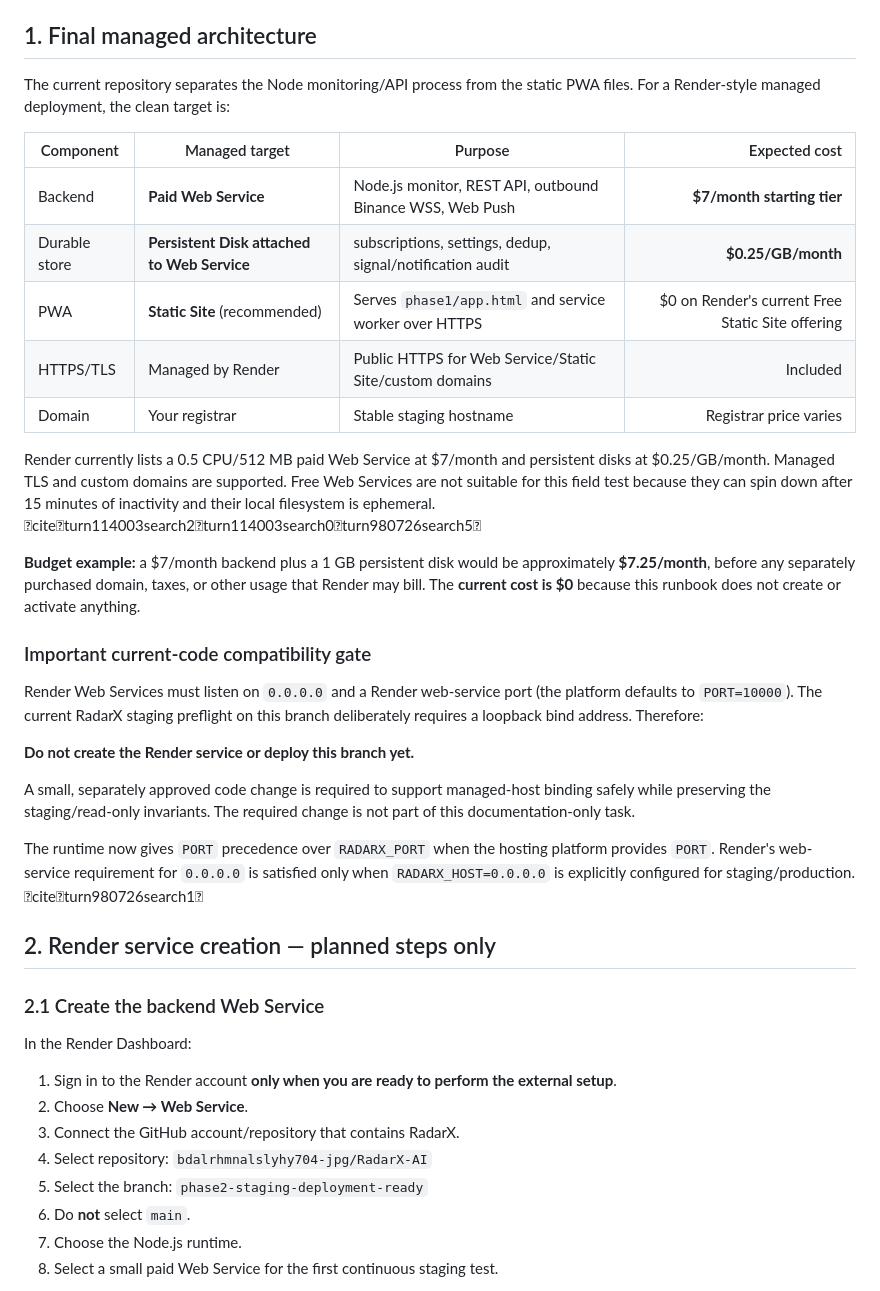
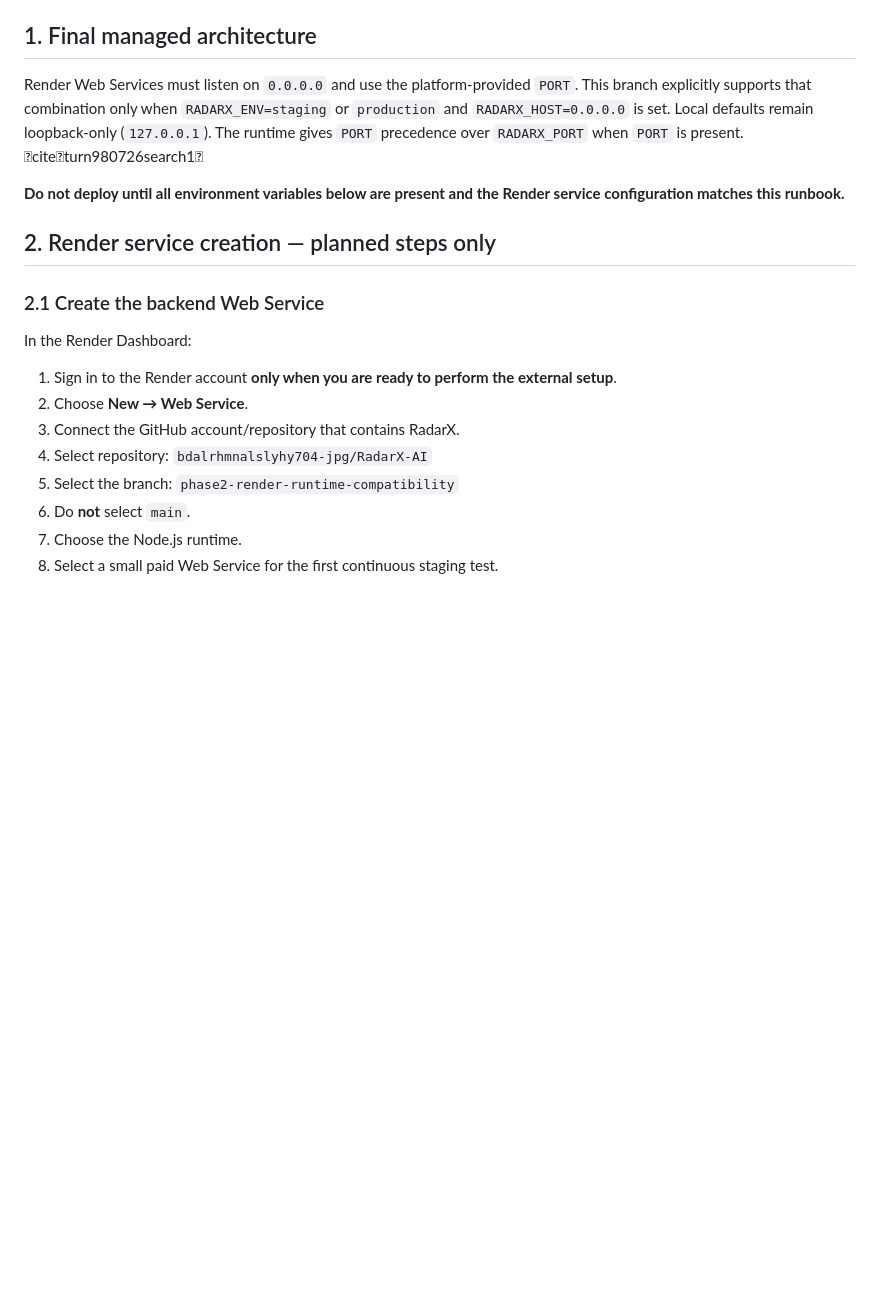
Before and after one commit to bdalrhmnalslyhy704-jpg/RadarX-AI, a Markdown page: phase2/deploy/MANAGED_STAGING_RUNBOOK.md, the part around the change. Rendered like a GitHub page; blank space fills up the shorter version.

Commit message:
docs: finalize Render runtime compatibility runbook

```diff
--- a/phase2/deploy/MANAGED_STAGING_RUNBOOK.md
+++ b/phase2/deploy/MANAGED_STAGING_RUNBOOK.md
@@ -17,29 +17,9 @@
 
 ## 1. Final managed architecture
 
-The current repository separates the Node monitoring/API process from the static PWA files. For a Render-style managed deployment, the clean target is:
+Render Web Services must listen on `0.0.0.0` and use the platform-provided `PORT`. This branch explicitly supports that combination only when `RADARX_ENV=staging` or `production` and `RADARX_HOST=0.0.0.0` is set. Local defaults remain loopback-only (`127.0.0.1`). The runtime gives `PORT` precedence over `RADARX_PORT` when `PORT` is present. citeturn980726search1
 
-| Component | Managed target | Purpose | Expected cost |
-|---|---|---|---:|
-| Backend | **Paid Web Service** | Node.js monitor, REST API, outbound Binance WSS, Web Push | **$7/month starting tier** |
-| Durable store | **Persistent Disk attached to Web Service** | subscriptions, settings, dedup, signal/notification audit | **$0.25/GB/month** |
-| PWA | **Static Site** (recommended) | Serves `phase1/app.html` and service worker over HTTPS | $0 on Render's current Free Static Site offering |
-| HTTPS/TLS | Managed by Render | Public HTTPS for Web Service/Static Site/custom domains | Included |
-| Domain | Your registrar | Stable staging hostname | Registrar price varies |
-
-Render currently lists a 0.5 CPU/512 MB paid Web Service at $7/month and persistent disks at $0.25/GB/month. Managed TLS and custom domains are supported. Free Web Services are not suitable for this field test because they can spin down after 15 minutes of inactivity and their local filesystem is ephemeral. citeturn114003search2turn114003search0turn980726search5
-
-**Budget example:** a $7/month backend plus a 1 GB persistent disk would be approximately **$7.25/month**, before any separately purchased domain, taxes, or other usage that Render may bill. The **current cost is $0** because this runbook does not create or activate anything.
-
-### Important current-code compatibility gate
-
-Render Web Services must listen on `0.0.0.0` and a Render web-service port (the platform defaults to `PORT=10000`). The current RadarX staging preflight on this branch deliberately requires a loopback bind address. Therefore:
-
-**Do not create the Render service or deploy this branch yet.**
-
-A small, separately approved code change is required to support managed-host binding safely while preserving the staging/read-only invariants. The required change is not part of this documentation-only task.
-
-The runtime now gives `PORT` precedence over `RADARX_PORT` when the hosting platform provides `PORT`. Render's web-service requirement for `0.0.0.0` is satisfied only when `RADARX_HOST=0.0.0.0` is explicitly configured for staging/production. citeturn980726search1
+**Do not deploy until all environment variables below are present and the Render service configuration matches this runbook.**
 
 ## 2. Render service creation — planned steps only
 
@@ -53,7 +33,7 @@ In the Render Dashboard:
 4. Select repository:
    `bdalrhmnalslyhy704-jpg/RadarX-AI`
 5. Select the branch:
-   `phase2-staging-deployment-ready`
+   `phase2-render-runtime-compatibility`
 6. Do **not** select `main`.
 7. Choose the Node.js runtime.
 8. Select a small paid Web Service for the first continuous staging test.
```
